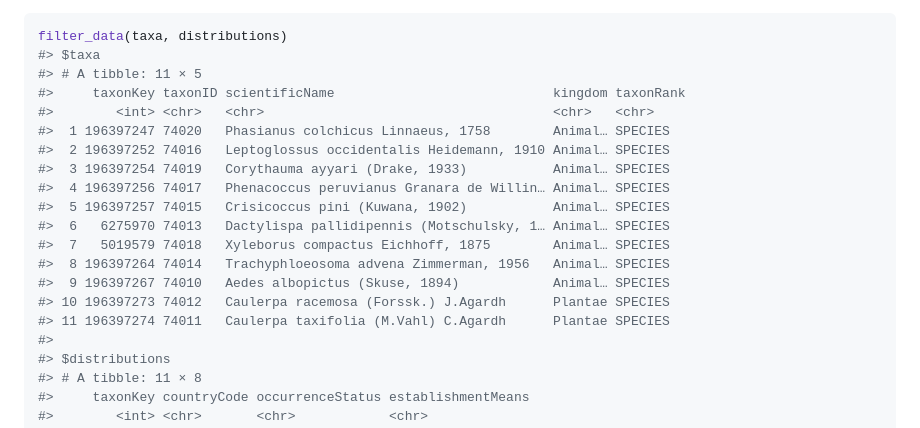
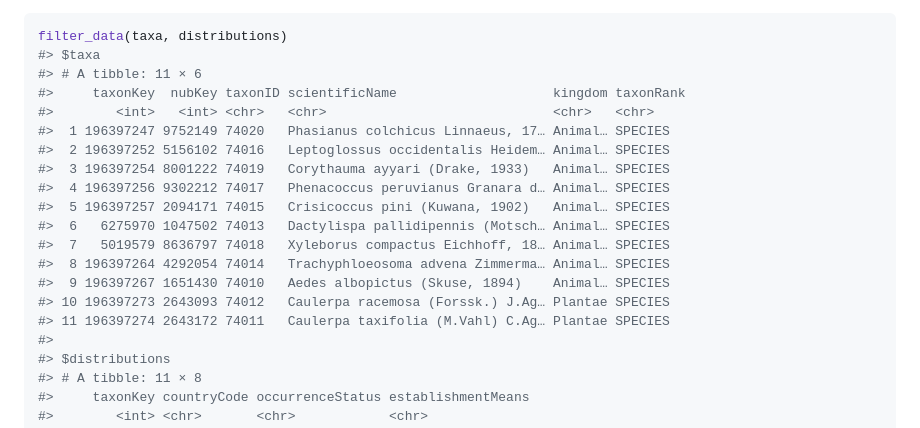
Before and after one commit to onestop-project/elodea, a Markdown page: README.md, the part around the change. Drawn GitHub-style.

````diff
--- a/README.md
+++ b/README.md
@@ -65,20 +65,20 @@ for the filter details.
 ``` r
 filter_data(taxa, distributions)
 #> $taxa
-#> # A tibble: 11 × 5
-#>     taxonKey taxonID scientificName                            kingdom taxonRank
-#>        <int> <chr>   <chr>                                     <chr>   <chr>
-#>  1 196397247 74020   Phasianus colchicus Linnaeus, 1758        Animal… SPECIES
-#>  2 196397252 74016   Leptoglossus occidentalis Heidemann, 1910 Animal… SPECIES
-#>  3 196397254 74019   Corythauma ayyari (Drake, 1933)           Animal… SPECIES
-#>  4 196397256 74017   Phenacoccus peruvianus Granara de Willin… Animal… SPECIES
-#>  5 196397257 74015   Crisicoccus pini (Kuwana, 1902)           Animal… SPECIES
-#>  6   6275970 74013   Dactylispa pallidipennis (Motschulsky, 1… Animal… SPECIES
-#>  7   5019579 74018   Xyleborus compactus Eichhoff, 1875        Animal… SPECIES
-#>  8 196397264 74014   Trachyphloeosoma advena Zimmerman, 1956   Animal… SPECIES
-#>  9 196397267 74010   Aedes albopictus (Skuse, 1894)            Animal… SPECIES
-#> 10 196397273 74012   Caulerpa racemosa (Forssk.) J.Agardh      Plantae SPECIES
-#> 11 196397274 74011   Caulerpa taxifolia (M.Vahl) C.Agardh      Plantae SPECIES
+#> # A tibble: 11 × 6
+#>     taxonKey  nubKey taxonID scientificName                    kingdom taxonRank
+#>        <int>   <int> <chr>   <chr>                             <chr>   <chr>
+#>  1 196397247 9752149 74020   Phasianus colchicus Linnaeus, 17… Animal… SPECIES
+#>  2 196397252 5156102 74016   Leptoglossus occidentalis Heidem… Animal… SPECIES
+#>  3 196397254 8001222 74019   Corythauma ayyari (Drake, 1933)   Animal… SPECIES
+#>  4 196397256 9302212 74017   Phenacoccus peruvianus Granara d… Animal… SPECIES
+#>  5 196397257 2094171 74015   Crisicoccus pini (Kuwana, 1902)   Animal… SPECIES
+#>  6   6275970 1047502 74013   Dactylispa pallidipennis (Motsch… Animal… SPECIES
+#>  7   5019579 8636797 74018   Xyleborus compactus Eichhoff, 18… Animal… SPECIES
+#>  8 196397264 4292054 74014   Trachyphloeosoma advena Zimmerma… Animal… SPECIES
+#>  9 196397267 1651430 74010   Aedes albopictus (Skuse, 1894)    Animal… SPECIES
+#> 10 196397273 2643093 74012   Caulerpa racemosa (Forssk.) J.Ag… Plantae SPECIES
+#> 11 196397274 2643172 74011   Caulerpa taxifolia (M.Vahl) C.Ag… Plantae SPECIES
 #>
 #> $distributions
 #> # A tibble: 11 × 8
````
